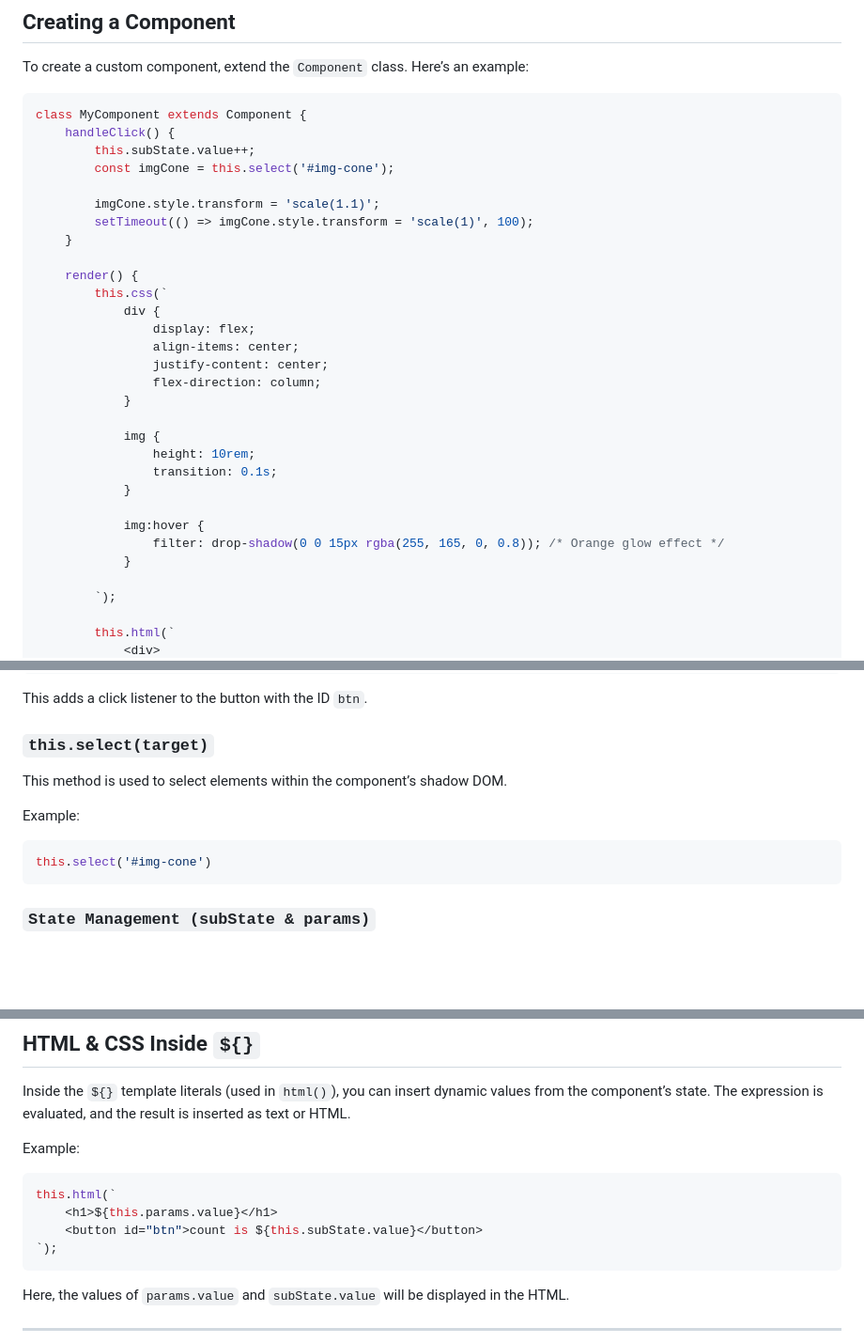
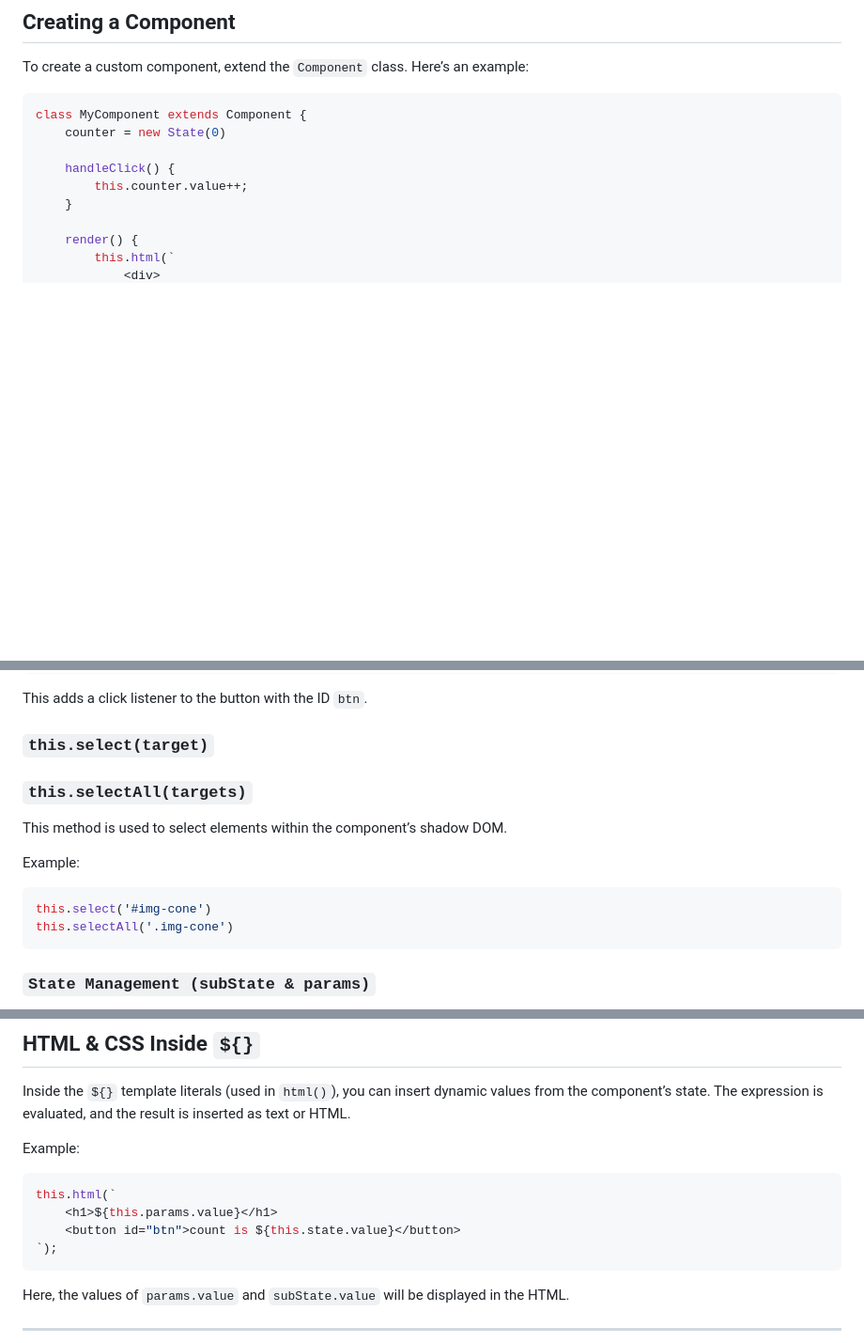
Before and after one commit to Samuel-Stjernstrom-Gimse/jsRush, a Markdown page: README.md, 3 parts joined by grey strips. Shown at 94% size. Drawn GitHub-style; blank space fills up the shorter version.

````diff
--- a/README.md
+++ b/README.md
@@ -18,33 +18,12 @@ To create a custom component, extend the `Component` class. Here’s an example:
 
 ```js
 class MyComponent extends Component {
+    counter = new State(0)
+
     handleClick() {
-        this.subState.value++;
-        const imgCone = this.select('#img-cone');
-
-        imgCone.style.transform = 'scale(1.1)';
-        setTimeout(() => imgCone.style.transform = 'scale(1)', 100);
+        this.counter.value++;
     }
 
     render() {
-        this.css(`
-            div {
-                display: flex;
-                align-items: center;
-                justify-content: center;
-                flex-direction: column;
-            }
-
-            img {
-                height: 10rem;
-                transition: 0.1s;
-            }
-
-            img:hover {
-                filter: drop-shadow(0 0 15px rgba(255, 165, 0, 0.8)); /* Orange glow effect */
-            }
-
-        `);
-
         this.html(`
             <div>
@@ -79,11 +67,13 @@ this.attachEvent('#btn', 'click', () => this.handleClick());
 This adds a click listener to the button with the ID `btn`.
 
 ### **`this.select(target)`**
+### **`this.selectAll(targets)`**
 This method is used to select elements within the component’s shadow DOM.
 
 Example:
 ```js
 this.select('#img-cone')
+this.selectAll('.img-cone')
 ```
 
 ### **`State Management (subState & params)`**
@@ -110,7 +100,7 @@ Example:
 ```js
 this.html(`
     <h1>${this.params.value}</h1>
-    <button id="btn">count is ${this.subState.value}</button>
+    <button id="btn">count is ${this.state.value}</button>
 `);
 ```
 Here, the values of `params.value` and `subState.value` will be displayed in the HTML.
````
Also changed, not shown: other parts of README.md (+12 -48 lines).
